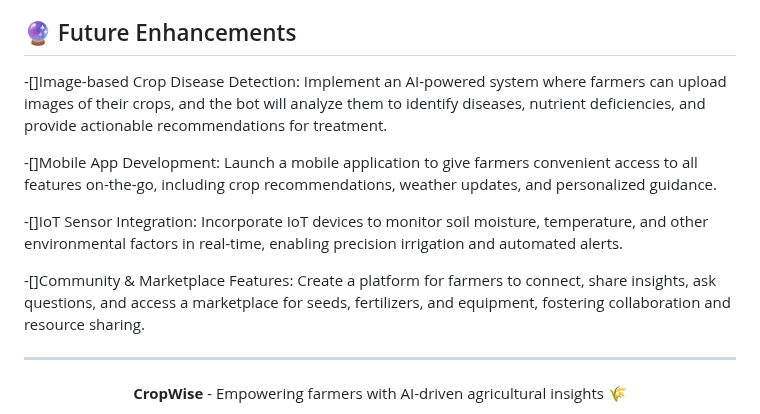
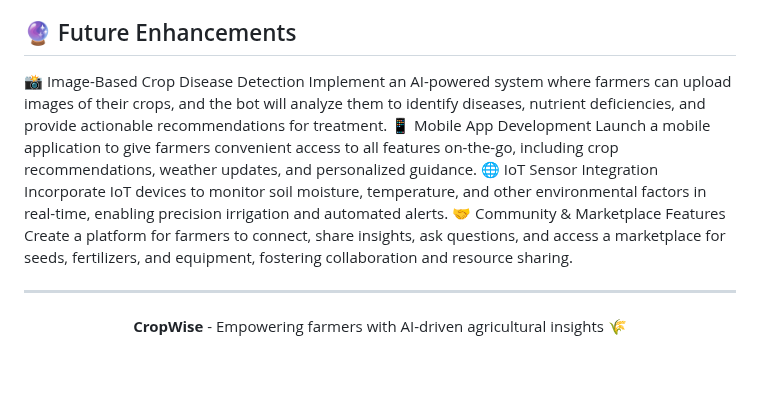
Before and after one commit to aryan23f3001987/Hack_Odisha, a Markdown page: readme.md, the part around the change. Drawn GitHub-style; blank space fills up the shorter version.

```diff
--- a/readme.md
+++ b/readme.md
@@ -253,13 +253,15 @@ This project is licensed under the MIT License - see the [LICENSE](LICENSE) file
 - 📖 Review the documentation carefully
 
 ## 🔮 Future Enhancements
--[]Image-based Crop Disease Detection: Implement an AI-powered system where farmers can upload images of their crops, and the bot will analyze them to identify diseases, nutrient deficiencies, and provide actionable recommendations for treatment.
 
--[]Mobile App Development: Launch a mobile application to give farmers convenient access to all features on-the-go, including crop recommendations, weather updates, and personalized guidance.
-
--[]IoT Sensor Integration: Incorporate IoT devices to monitor soil moisture, temperature, and other environmental factors in real-time, enabling precision irrigation and automated alerts.
-
--[]Community & Marketplace Features: Create a platform for farmers to connect, share insights, ask questions, and access a marketplace for seeds, fertilizers, and equipment, fostering collaboration and resource sharing.
+📸 Image-Based Crop Disease Detection
+Implement an AI-powered system where farmers can upload images of their crops, and the bot will analyze them to identify diseases, nutrient deficiencies, and provide actionable recommendations for treatment.
+📱 Mobile App Development
+Launch a mobile application to give farmers convenient access to all features on-the-go, including crop recommendations, weather updates, and personalized guidance.
+🌐 IoT Sensor Integration
+Incorporate IoT devices to monitor soil moisture, temperature, and other environmental factors in real-time, enabling precision irrigation and automated alerts.
+🤝 Community & Marketplace Features
+Create a platform for farmers to connect, share insights, ask questions, and access a marketplace for seeds, fertilizers, and equipment, fostering collaboration and resource sharing.
 
 ---
 
```
